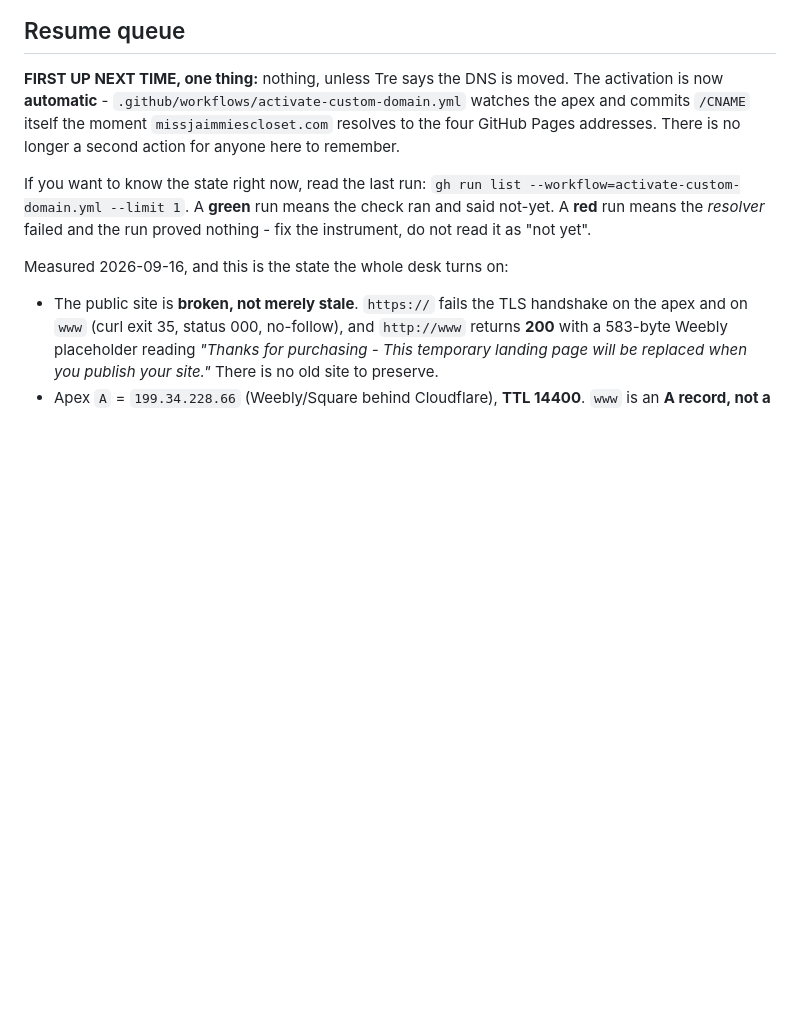
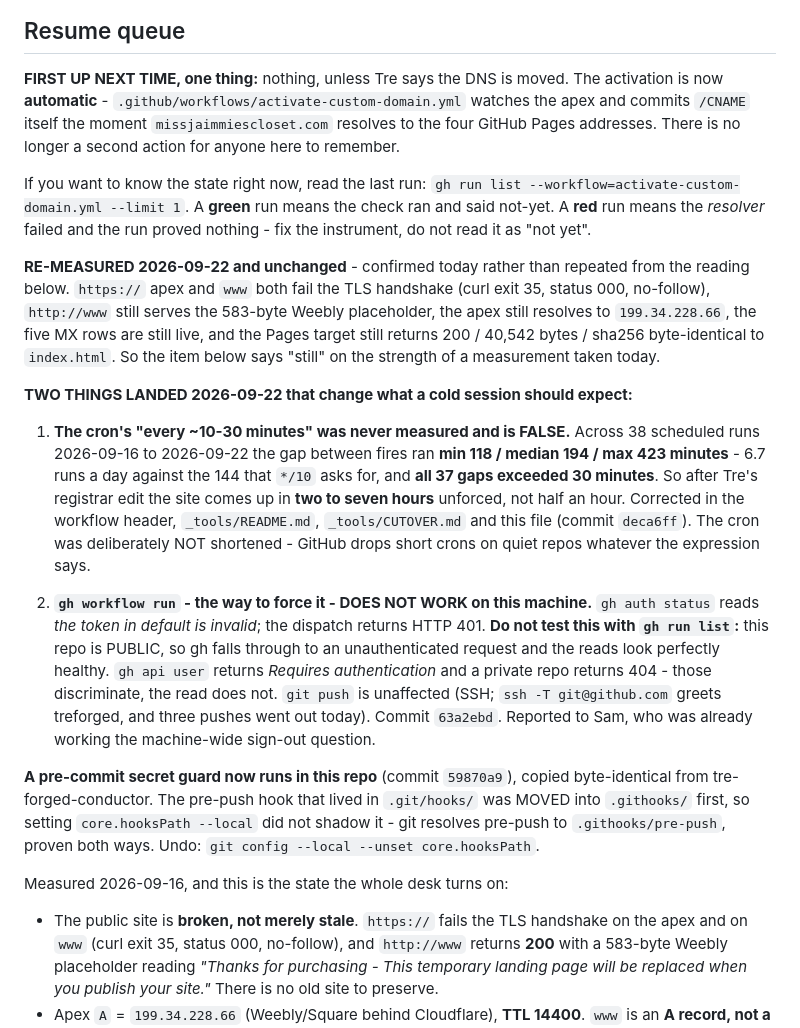
Before and after one commit to treforged/missjaimmiescloset, a Markdown page: handoff.md, the part around the change. Rendered like a GitHub page; blank space fills up the shorter version.

Commit message:
docs: record today's re-measurement and the two findings a cold session needs
The resume queue said "measured 2026-09-16". Re-measured today: unchanged,
so the claim now rests on a reading taken today rather than on repetition.

Adds the two things that change what a cold session should expect - the
false cron cadence (two to seven hours, not 10-30 minutes) and that the
documented way to force it is refused by an invalid gh token, which a
`gh run list` cannot detect because this repo is public.

Co-Authored-By: Claude Opus 5 (1M context) <noreply@anthropic.com>
Claude-Session: https://claude.ai/code/session_01V4z5gwaEqQVZGAMrTsANMe

```diff
--- a/handoff.md
+++ b/handoff.md
@@ -195,6 +195,43 @@ If you want to know the state right now, read the last run:
 means the check ran and said not-yet. A **red** run means the *resolver* failed
 and the run proved nothing - fix the instrument, do not read it as "not yet".
 
+**RE-MEASURED 2026-09-22 and unchanged** - confirmed today rather than
+repeated from the reading below. `https://` apex and `www` both fail the TLS
+handshake (curl exit 35, status 000, no-follow), `http://www` still serves the
+583-byte Weebly placeholder, the apex still resolves to `199.34.228.66`, the
+five MX rows are still live, and the Pages target still returns 200 / 40,542
+bytes / sha256 byte-identical to `index.html`. So the item below says "still"
+on the strength of a measurement taken today.
+
+**TWO THINGS LANDED 2026-09-22 that change what a cold session should expect:**
+
+1. **The cron's "every ~10-30 minutes" was never measured and is FALSE.**
+   Across 38 scheduled runs 2026-09-16 to 2026-09-22 the gap between fires ran
+   **min 118 / median 194 / max 423 minutes** - 6.7 runs a day against the 144
+   that `*/10` asks for, and **all 37 gaps exceeded 30 minutes**. So after Tre's
+   registrar edit the site comes up in **two to seven hours** unforced, not half
+   an hour. Corrected in the workflow header, `_tools/README.md`,
+   `_tools/CUTOVER.md` and this file (commit `deca6ff`). The cron was
+   deliberately NOT shortened - GitHub drops short crons on quiet repos whatever
+   the expression says.
+
+2. **`gh workflow run` - the way to force it - DOES NOT WORK on this machine.**
+   `gh auth status` reads *the token in default is invalid*; the dispatch
+   returns HTTP 401. **Do not test this with `gh run list`:** this repo is
+   PUBLIC, so gh falls through to an unauthenticated request and the reads look
+   perfectly healthy. `gh api user` returns *Requires authentication* and a
+   private repo returns 404 - those discriminate, the read does not. `git push`
+   is unaffected (SSH; `ssh -T git@github.com` greets treforged, and three
+   pushes went out today). Commit `63a2ebd`. Reported to Sam, who was already
+   working the machine-wide sign-out question.
+
+**A pre-commit secret guard now runs in this repo** (commit `59870a9`), copied
+byte-identical from tre-forged-conductor. The pre-push hook that lived in
+`.git/hooks/` was MOVED into `.githooks/` first, so setting
+`core.hooksPath --local` did not shadow it - git resolves pre-push to
+`.githooks/pre-push`, proven both ways. Undo:
+`git config --local --unset core.hooksPath`.
+
 Measured 2026-09-16, and this is the state the whole desk turns on:
 
 - The public site is **broken, not merely stale**. `https://` fails the TLS
```
